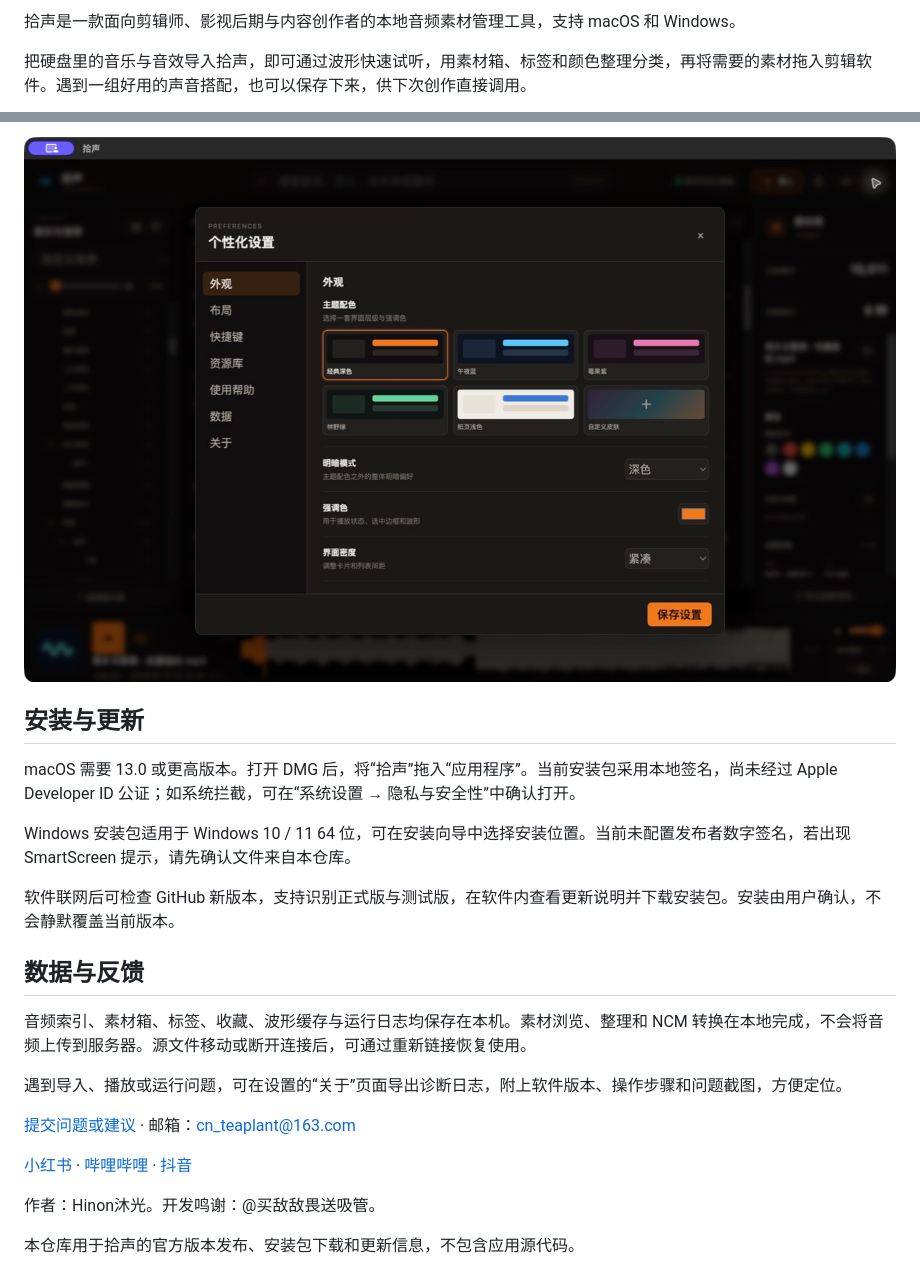
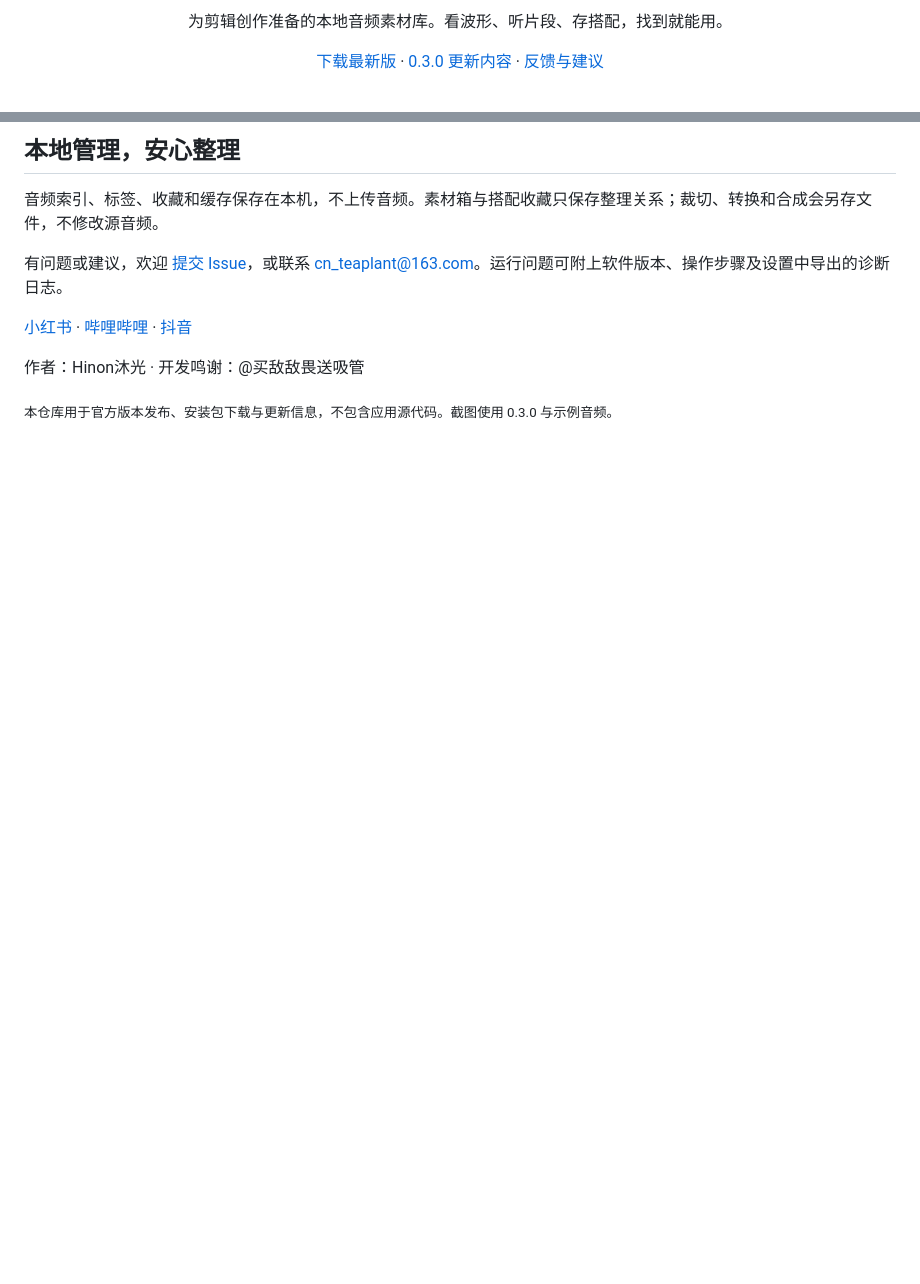
Before and after one commit to HinonCN/SoundGather-Releases, a Markdown page: README.md, 2 parts joined by grey strips. GitHub-like rendering; blank space fills up the shorter version.

```diff
--- a/README.md
+++ b/README.md
@@ -6,5 +8,9 @@
 
-拾声是一款面向剪辑师、影视后期与内容创作者的本地音频素材管理工具，支持 macOS 和 Windows。
+<p align="center">为剪辑创作准备的本地音频素材库。看波形、听片段、存搭配，找到就能用。</p>
 
-把硬盘里的音乐与音效导入拾声，即可通过波形快速试听，用素材箱、标签和颜色整理分类，再将需要的素材拖入剪辑软件。遇到一组好用的声音搭配，也可以保存下来，供下次创作直接调用。
+<p align="center">
+  <a href="https://github.com/HinonCN/SoundGather-Releases/releases/latest">下载最新版</a> ·
+  <a href="https://github.com/HinonCN/SoundGather-Releases/releases/tag/v0.3.0">0.3.0 更新内容</a> ·
+  <a href="https://github.com/HinonCN/SoundGather-Releases/issues">反馈与建议</a>
+</p>
 
@@ -56,24 +84,12 @@ Mac 用户可在“ → 关于本机”查看芯片类型。下载时请选
 
-![拾声外观设置](assets/screenshots/soundgather-appearance.png)
+## 本地管理，安心整理
 
-## 安装与更新
+音频索引、标签、收藏和缓存保存在本机，不上传音频。素材箱与搭配收藏只保存整理关系；裁切、转换和合成会另存文件，不修改源音频。
 
-macOS 需要 13.0 或更高版本。打开 DMG 后，将“拾声”拖入“应用程序”。当前安装包采用本地签名，尚未经过 Apple Developer ID 公证；如系统拦截，可在“系统设置 → 隐私与安全性”中确认打开。
-
-Windows 安装包适用于 Windows 10 / 11 64 位，可在安装向导中选择安装位置。当前未配置发布者数字签名，若出现 SmartScreen 提示，请先确认文件来自本仓库。
-
-软件联网后可检查 GitHub 新版本，支持识别正式版与测试版，在软件内查看更新说明并下载安装包。安装由用户确认，不会静默覆盖当前版本。
-
-## 数据与反馈
-
-音频索引、素材箱、标签、收藏、波形缓存与运行日志均保存在本机。素材浏览、整理和 NCM 转换在本地完成，不会将音频上传到服务器。源文件移动或断开连接后，可通过重新链接恢复使用。
-
-遇到导入、播放或运行问题，可在设置的“关于”页面导出诊断日志，附上软件版本、操作步骤和问题截图，方便定位。
-
-[提交问题或建议](https://github.com/HinonCN/SoundGather-Releases/issues) · 邮箱：[cn_teaplant@163.com](mailto:cn_teaplant@163.com)
+有问题或建议，欢迎 [提交 Issue](https://github.com/HinonCN/SoundGather-Releases/issues)，或联系 [cn_teaplant@163.com](mailto:cn_teaplant@163.com)。运行问题可附上软件版本、操作步骤及设置中导出的诊断日志。
 
 [小红书](https://xhslink.cn/m/2XXBZPPLEbn) · [哔哩哔哩](https://b23.tv/uWvp1eB) · [抖音](https://v.douyin.com/lSMizv-hUoc/)
 
-作者：Hinon沐光。开发鸣谢：@买敌敌畏送吸管。
+作者：Hinon沐光 · 开发鸣谢：@买敌敌畏送吸管
 
-本仓库用于拾声的官方版本发布、安装包下载和更新信息，不包含应用源代码。
+<sub>本仓库用于官方版本发布、安装包下载与更新信息，不包含应用源代码。截图使用 0.3.0 与示例音频。</sub>
```
Also changed, not shown: other parts of README.md (+58 -34 lines), assets/introduction/collections.png (added), assets/introduction/conversion.png (added), assets/introduction/focus.png (added), assets/introduction/logo.png (added), assets/introduction/overview.png (added), assets/introduction/selection.png (added).
